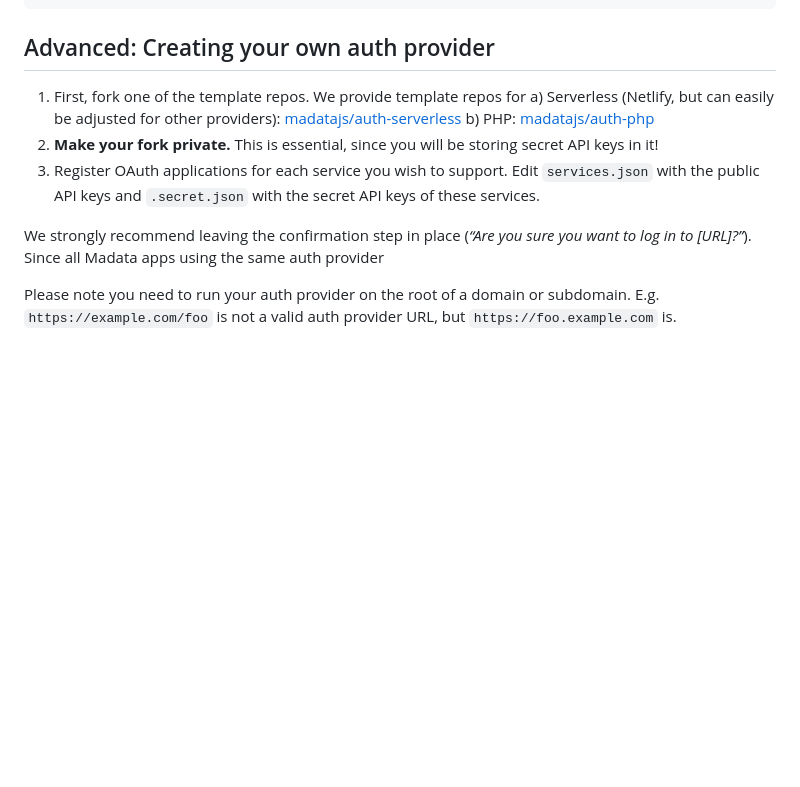
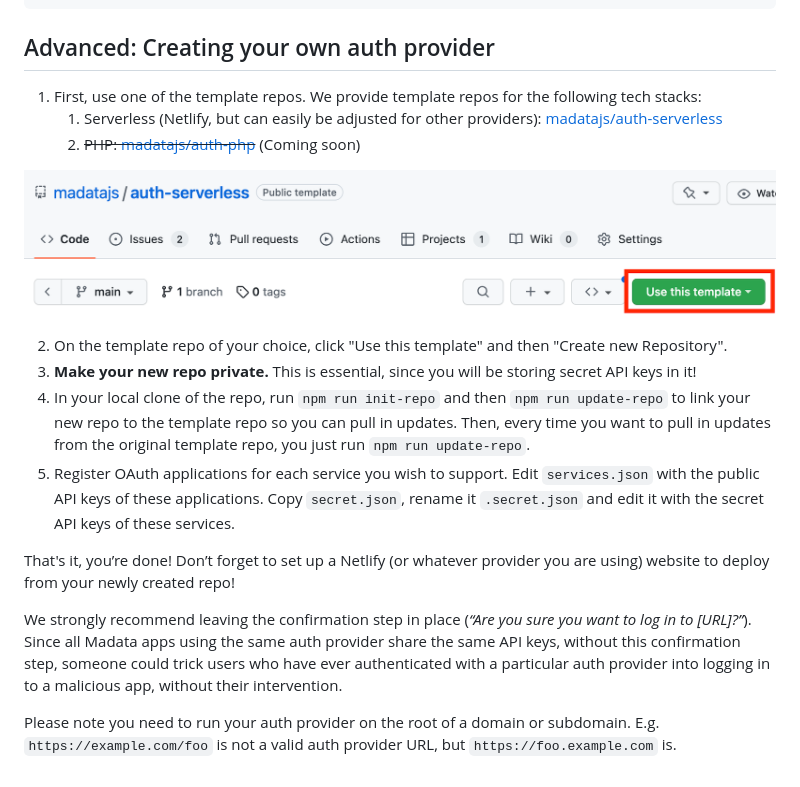
Before and after one commit to madatajs/madata, a Markdown page: docs/authentication.md, the part around the change. Drawn GitHub-style; pictures changed too: docs/images/use-template-button.png (added); blank space fills up the shorter version.

Commit message:
Creating auth provider docs

```diff
--- a/docs/authentication.md
+++ b/docs/authentication.md
@@ -93,18 +93,30 @@ logoutButton.addEventListener("click", evt => backend.logout());
 
 <h2 id="custom-auth-provider">Advanced: Creating your own auth provider</h2>
 
-1. First, fork one of the template repos.
-We provide template repos for
-a) Serverless (Netlify, but can easily be adjusted for other providers): [madatajs/auth-serverless](https://github.com/madatajs/auth-serverless)
-b) PHP: [madatajs/auth-php](https://github.com/madatajs/auth-php)
-1. **Make your fork private.** This is essential, since you will be storing secret API keys in it!
-2. Register OAuth applications for each service you wish to support.
-Edit `services.json` with the public API keys and `.secret.json` with the secret API keys of these services.
+1. First, use one of the template repos.
+We provide template repos for the following tech stacks:
+	1. Serverless (Netlify, but can easily be adjusted for other providers): [madatajs/auth-serverless](https://github.com/madatajs/auth-serverless)
+	2. <del>PHP: [madatajs/auth-php](https://github.com/madatajs/auth-php)</del> (Coming soon)
+
+![](images/use-template-button.png)
+
+2. On the template repo of your choice, click "Use this template" and then "Create new Repository".
+3. **Make your new repo private.** This is essential, since you will be storing secret API keys in it!
+4. In your local clone of the repo, run `npm run init-repo` and then `npm run update-repo` to link your new repo to the template repo so you can pull in updates.
+Then, every time you want to pull in updates from the original template repo, you just run `npm run update-repo`.
+6. Register OAuth applications for each service you wish to support.
+Edit `services.json` with the public API keys of these applications.
+Copy `secret.json`, rename it `.secret.json` and edit it with the secret API keys of these services.
+
+That's it, you’re done! Don’t forget to set up a Netlify (or whatever provider you are using)
+website to deploy from your newly created repo!
 
 <div class=warning>
 
 We strongly recommend leaving the confirmation step in place (*“Are you sure you want to log in to [URL]?”*).
-Since all Madata apps using the same auth provider
+Since all Madata apps using the same auth provider share the same API keys,
+without this confirmation step, someone could trick users who have ever authenticated with a particular auth provider
+into logging in to a malicious app, without their intervention.
 
 </div>
 
```
Also changed, not shown: 2 other files.
